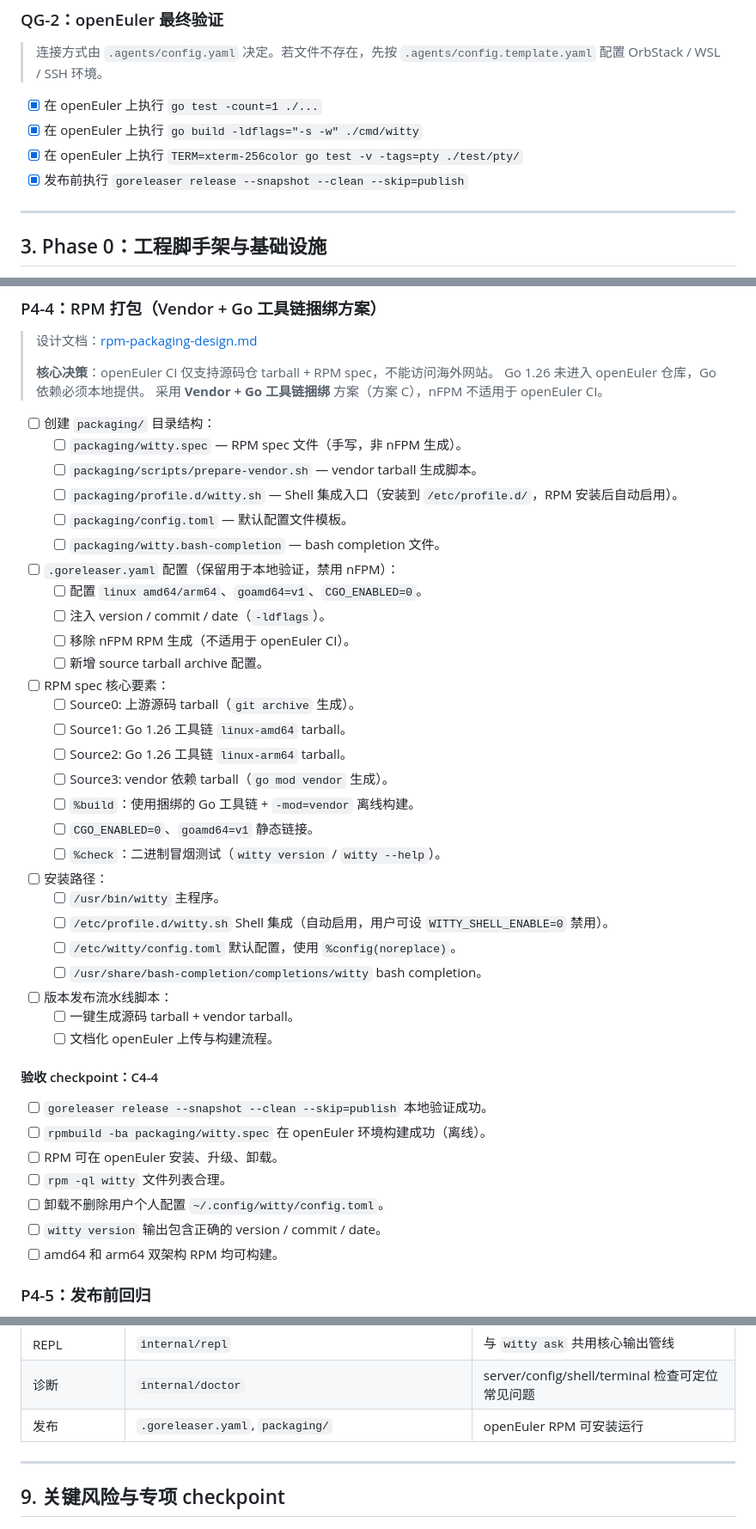
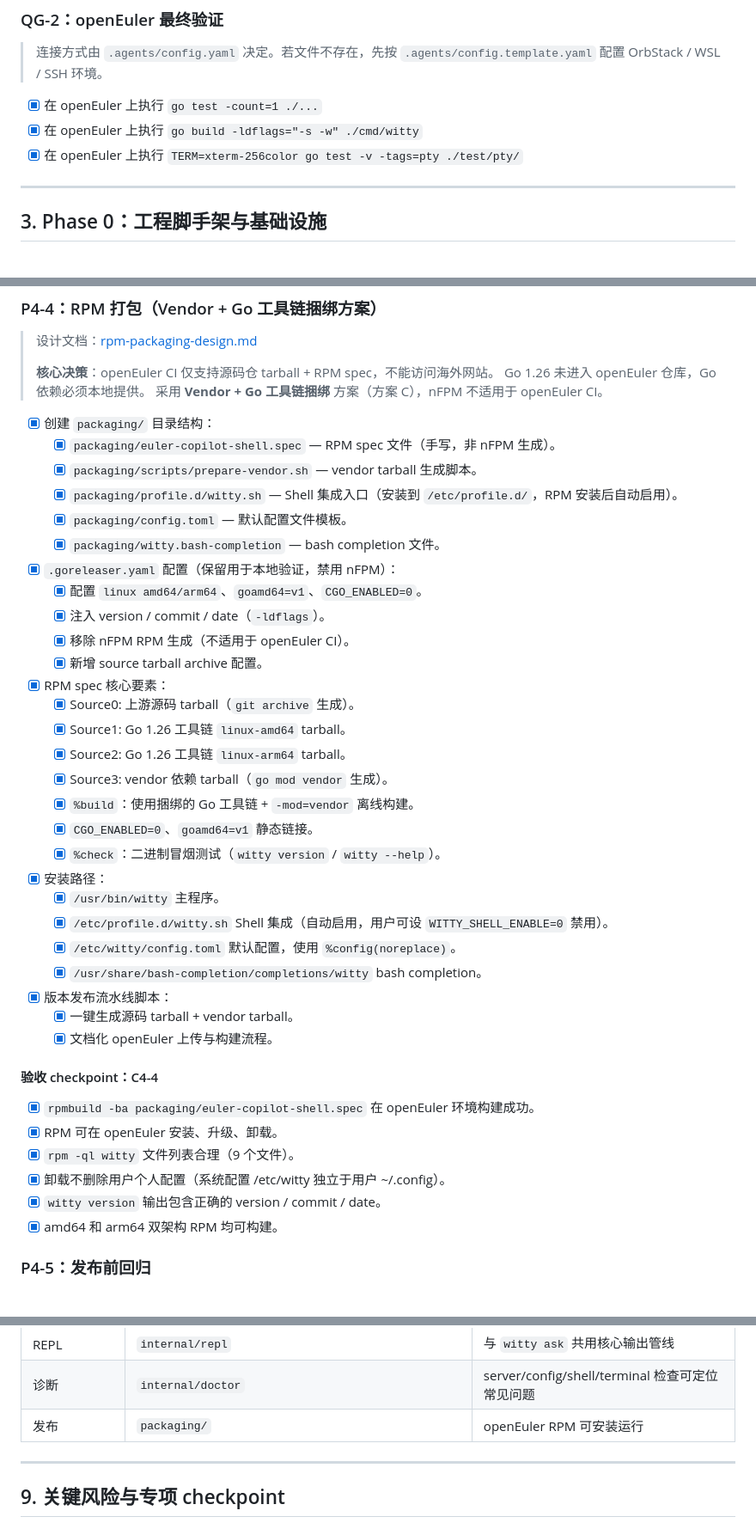
Before and after one commit to openeuler-mirror/euler-copilot-shell, a Markdown page: docs/development/development-todo.md, 3 parts joined by grey strips. Shown at 86% size. Rendered like a GitHub page.

Commit message:
plan: mark P4-1 & P4-4 completed checkpoints as done
Signed-off-by: 史鸿宇 <shywzt@iCloud.com>

```diff
--- a/docs/development/development-todo.md
+++ b/docs/development/development-todo.md
@@ -71,7 +71,6 @@
 - [x] 在 openEuler 上执行 `go test -count=1 ./...`
 - [x] 在 openEuler 上执行 `go build -ldflags="-s -w" ./cmd/witty`
 - [x] 在 openEuler 上执行 `TERM=xterm-256color go test -v -tags=pty ./test/pty/`
-- [x] 发布前执行 `goreleaser release --snapshot --clean --skip=publish`
 
 ---
 
@@ -858,43 +857,42 @@
 > Go 1.26 未进入 openEuler 仓库，Go 依赖必须本地提供。
 > 采用 **Vendor + Go 工具链捆绑** 方案（方案 C），nFPM 不适用于 openEuler CI。
 
-- [ ] 创建 `packaging/` 目录结构：
-  - [ ] `packaging/witty.spec` — RPM spec 文件（手写，非 nFPM 生成）。
-  - [ ] `packaging/scripts/prepare-vendor.sh` — vendor tarball 生成脚本。
-  - [ ] `packaging/profile.d/witty.sh` — Shell 集成入口（安装到 `/etc/profile.d/`，RPM 安装后自动启用）。
-  - [ ] `packaging/config.toml` — 默认配置文件模板。
-  - [ ] `packaging/witty.bash-completion` — bash completion 文件。
-- [ ] `.goreleaser.yaml` 配置（保留用于本地验证，禁用 nFPM）：
-  - [ ] 配置 `linux amd64/arm64`、`goamd64=v1`、`CGO_ENABLED=0`。
-  - [ ] 注入 version / commit / date（`-ldflags`）。
-  - [ ] 移除 nFPM RPM 生成（不适用于 openEuler CI）。
-  - [ ] 新增 source tarball archive 配置。
-- [ ] RPM spec 核心要素：
-  - [ ] Source0: 上游源码 tarball（`git archive` 生成）。
-  - [ ] Source1: Go 1.26 工具链 `linux-amd64` tarball。
-  - [ ] Source2: Go 1.26 工具链 `linux-arm64` tarball。
-  - [ ] Source3: vendor 依赖 tarball（`go mod vendor` 生成）。
-  - [ ] `%build`：使用捆绑的 Go 工具链 + `-mod=vendor` 离线构建。
-  - [ ] `CGO_ENABLED=0`、`goamd64=v1` 静态链接。
-  - [ ] `%check`：二进制冒烟测试（`witty version` / `witty --help`）。
-- [ ] 安装路径：
-  - [ ] `/usr/bin/witty` 主程序。
-  - [ ] `/etc/profile.d/witty.sh` Shell 集成（自动启用，用户可设 `WITTY_SHELL_ENABLE=0` 禁用）。
-  - [ ] `/etc/witty/config.toml` 默认配置，使用 `%config(noreplace)`。
-  - [ ] `/usr/share/bash-completion/completions/witty` bash completion。
-- [ ] 版本发布流水线脚本：
-  - [ ] 一键生成源码 tarball + vendor tarball。
-  - [ ] 文档化 openEuler 上传与构建流程。
+- [x] 创建 `packaging/` 目录结构：
+  - [x] `packaging/euler-copilot-shell.spec` — RPM spec 文件（手写，非 nFPM 生成）。
+  - [x] `packaging/scripts/prepare-vendor.sh` — vendor tarball 生成脚本。
+  - [x] `packaging/profile.d/witty.sh` — Shell 集成入口（安装到 `/etc/profile.d/`，RPM 安装后自动启用）。
+  - [x] `packaging/config.toml` — 默认配置文件模板。
+  - [x] `packaging/witty.bash-completion` — bash completion 文件。
+- [x] `.goreleaser.yaml` 配置（保留用于本地验证，禁用 nFPM）：
+  - [x] 配置 `linux amd64/arm64`、`goamd64=v1`、`CGO_ENABLED=0`。
+  - [x] 注入 version / commit / date（`-ldflags`）。
+  - [x] 移除 nFPM RPM 生成（不适用于 openEuler CI）。
+  - [x] 新增 source tarball archive 配置。
+- [x] RPM spec 核心要素：
+  - [x] Source0: 上游源码 tarball（`git archive` 生成）。
+  - [x] Source1: Go 1.26 工具链 `linux-amd64` tarball。
+  - [x] Source2: Go 1.26 工具链 `linux-arm64` tarball。
+  - [x] Source3: vendor 依赖 tarball（`go mod vendor` 生成）。
+  - [x] `%build`：使用捆绑的 Go 工具链 + `-mod=vendor` 离线构建。
+  - [x] `CGO_ENABLED=0`、`goamd64=v1` 静态链接。
+  - [x] `%check`：二进制冒烟测试（`witty version` / `witty --help`）。
+- [x] 安装路径：
+  - [x] `/usr/bin/witty` 主程序。
+  - [x] `/etc/profile.d/witty.sh` Shell 集成（自动启用，用户可设 `WITTY_SHELL_ENABLE=0` 禁用）。
+  - [x] `/etc/witty/config.toml` 默认配置，使用 `%config(noreplace)`。
+  - [x] `/usr/share/bash-completion/completions/witty` bash completion。
+- [x] 版本发布流水线脚本：
+  - [x] 一键生成源码 tarball + vendor tarball。
+  - [x] 文档化 openEuler 上传与构建流程。
 
 #### 验收 checkpoint：C4-4
 
-- [ ] `goreleaser release --snapshot --clean --skip=publish` 本地验证成功。
-- [ ] `rpmbuild -ba packaging/witty.spec` 在 openEuler 环境构建成功（离线）。
-- [ ] RPM 可在 openEuler 安装、升级、卸载。
-- [ ] `rpm -ql witty` 文件列表合理。
-- [ ] 卸载不删除用户个人配置 `~/.config/witty/config.toml`。
-- [ ] `witty version` 输出包含正确的 version / commit / date。
-- [ ] amd64 和 arm64 双架构 RPM 均可构建。
+- [x] `rpmbuild -ba packaging/euler-copilot-shell.spec` 在 openEuler 环境构建成功。
+- [x] RPM 可在 openEuler 安装、升级、卸载。
+- [x] `rpm -ql witty` 文件列表合理（9 个文件）。
+- [x] 卸载不删除用户个人配置（系统配置 /etc/witty 独立于用户 ~/.config）。
+- [x] `witty version` 输出包含正确的 version / commit / date。
+- [x] amd64 和 arm64 双架构 RPM 均可构建。
 
 ### P4-5：发布前回归
 
@@ -930,7 +928,7 @@
 | Shell 直输 | `internal/shellinit`, `internal/shellbridge` | 自然语言走 Agent；shell 命令保持原样 |
 | REPL | `internal/repl` | 与 `witty ask` 共用核心输出管线 |
 | 诊断 | `internal/doctor` | server/config/shell/terminal 检查可定位常见问题 |
-| 发布 | `.goreleaser.yaml`, `packaging/` | openEuler RPM 可安装运行 |
+| 发布 | `packaging/` | openEuler RPM 可安装运行 |
 
 ---
 
```
Also changed, not shown: other parts of docs/development/development-todo.md (+10 -10 lines).
